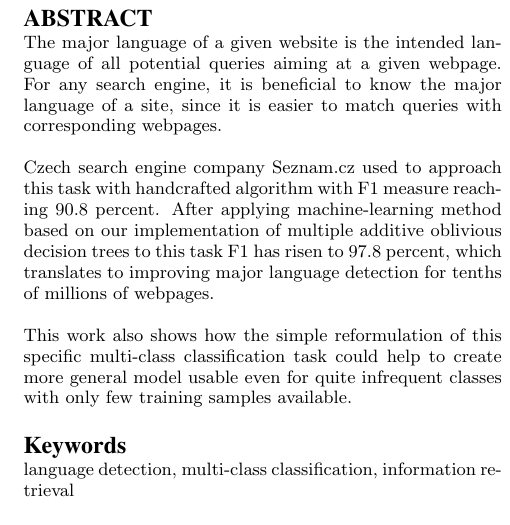
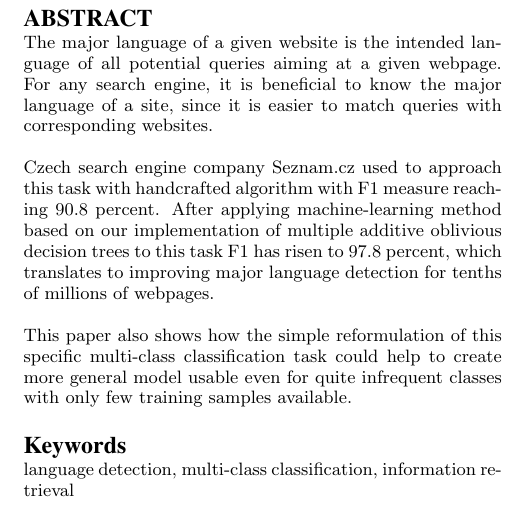
Before and after one commit to xhresko/majorlang_paper, a LaTeX paper (major_lang_paper.tex): part of one column of page 1 of 4, cut so that both start at the same text. Compiled offline with pdfLaTeX.

Commit message:
2 words changed

```diff
--- a/major_lang_paper.tex
+++ b/major_lang_paper.tex
@@ -88,13 +88,13 @@
 \begin{abstract}
 The major language of a given website is the intended language of all potential queries aiming at a given webpage.
 For any search engine, it is beneficial to know the major language of a site, since it is easier to match
-queries with corresponding webpages.
+queries with corresponding websites.
 
 Czech search engine company Seznam.cz used to approach this task with handcrafted algorithm with F1 measure reaching
 90.8 percent. After applying machine-learning method based on our implementation of multiple additive oblivious decision trees
 to this task F1 has risen to 97.8 percent, which translates to improving major language detection for tenths of millions of webpages.
 
-This work also shows how the simple reformulation of this specific multi-class classification task could help
+This paper also shows how the simple reformulation of this specific multi-class classification task could help
 to create more general model usable even for quite infrequent classes with only few training samples available.
 
 
```
